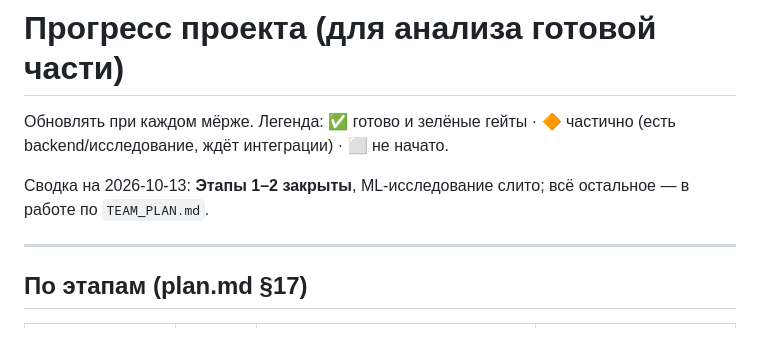
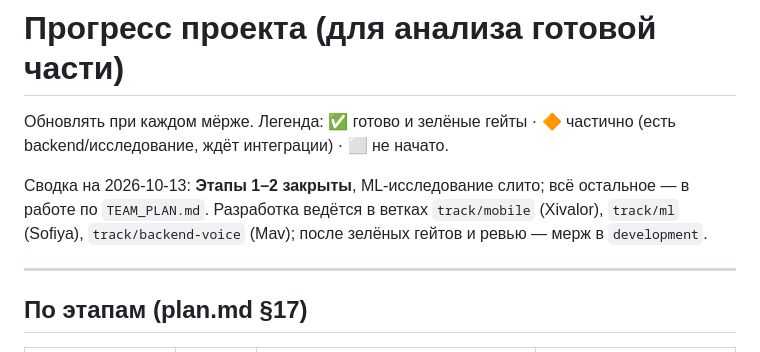
Before and after one commit to SofiyaPovargo/MTS_Hackathon, a Markdown page: PROGRESS.md, the part around the change. GitHub-like rendering.

Commit message:
docs: how to start work in per-track branches

```diff
--- a/PROGRESS.md
+++ b/PROGRESS.md
@@ -4,7 +4,9 @@
 (есть backend/исследование, ждёт интеграции) · ⬜ не начато.
 
 Сводка на 2026-10-13: **Этапы 1–2 закрыты**, ML-исследование слито; всё остальное
-— в работе по `TEAM_PLAN.md`.
+— в работе по `TEAM_PLAN.md`. Разработка ведётся в ветках `track/mobile`
+(Xivalor), `track/ml` (Sofiya), `track/backend-voice` (Mav); после зелёных гейтов
+и ревью — мерж в `development`.
 
 ---
 
```
Also changed, not shown: TEAM_PLAN.md (+72 -0 lines).
